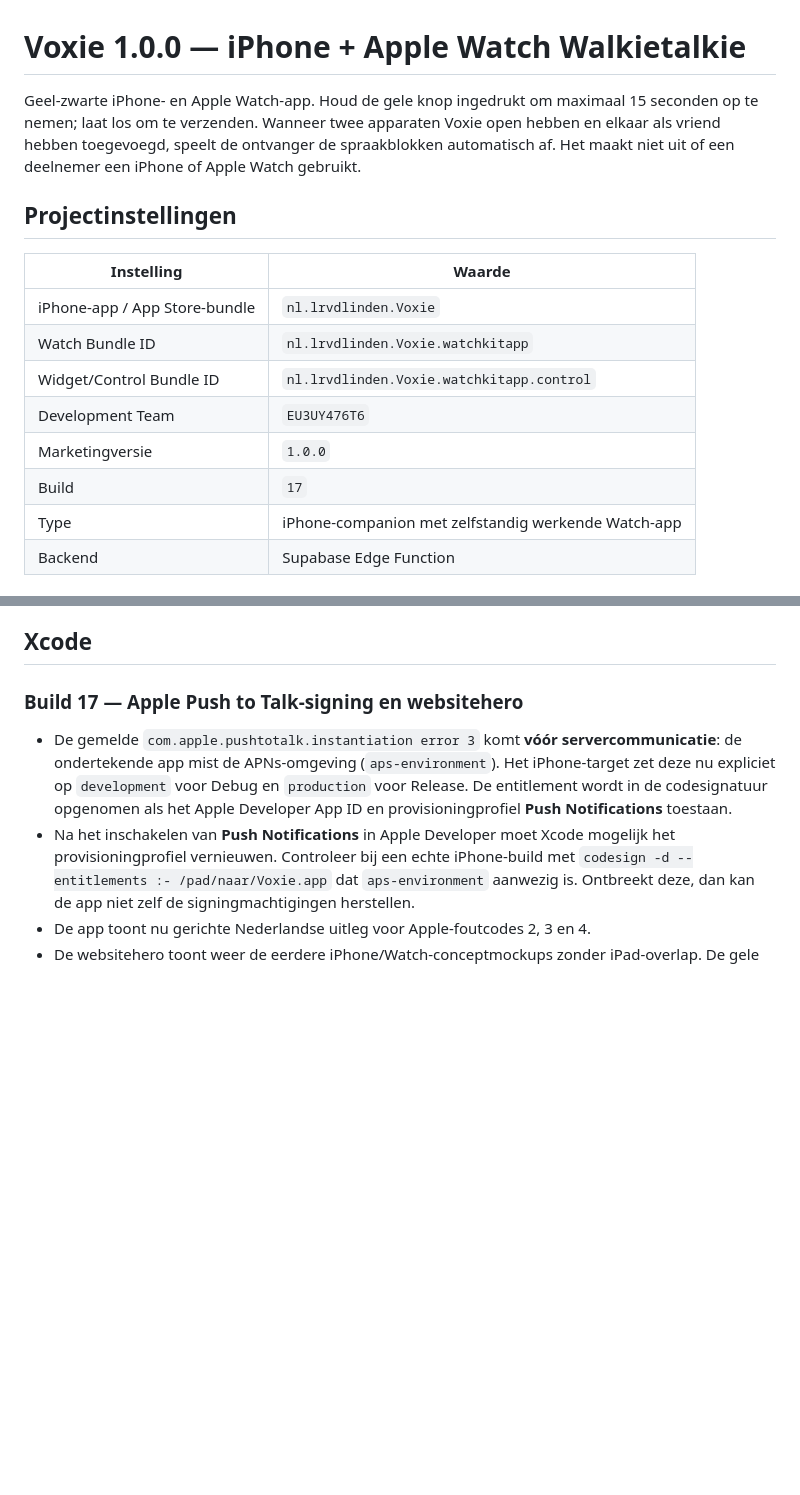
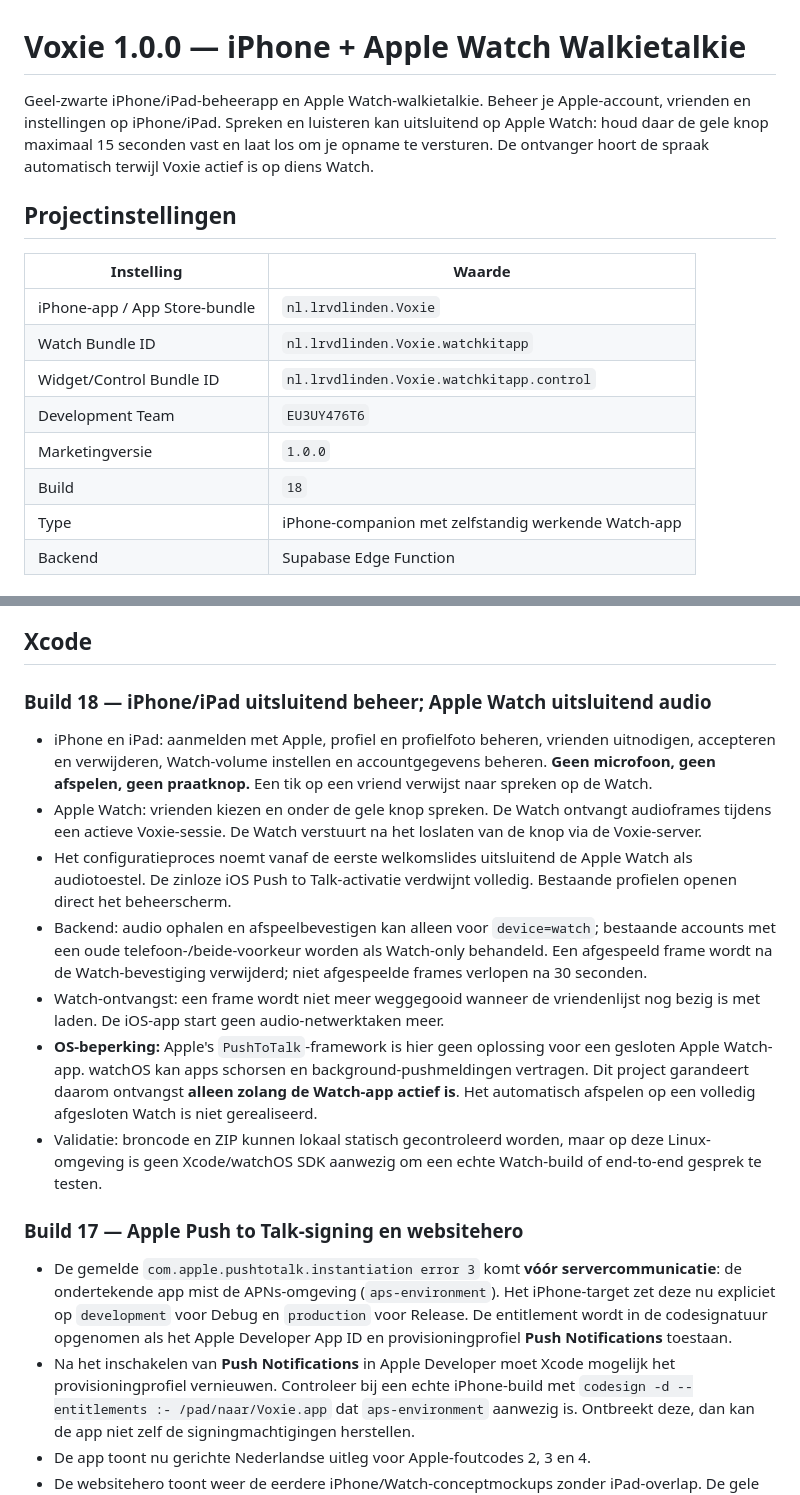
Before and after one commit to LRvdLinden/nl.lrvdlinden.voixy, a Markdown page: README.md, 2 parts joined by grey strips. GitHub-like rendering; blank space fills up the shorter version.

Commit message:
Build 18: Watch-only Voxie audio; iOS friends/settings (README.md)

```diff
--- a/README.md
+++ b/README.md
@@ -1,6 +1,6 @@
 # Voxie 1.0.0 — iPhone + Apple Watch Walkietalkie
 
-Geel-zwarte iPhone- en Apple Watch-app. Houd de gele knop ingedrukt om maximaal 15 seconden op te nemen; laat los om te verzenden. Wanneer twee apparaten Voxie open hebben en elkaar als vriend hebben toegevoegd, speelt de ontvanger de spraakblokken automatisch af. Het maakt niet uit of een deelnemer een iPhone of Apple Watch gebruikt.
+Geel-zwarte iPhone/iPad-beheerapp en Apple Watch-walkietalkie. Beheer je Apple-account, vrienden en instellingen op iPhone/iPad. Spreken en luisteren kan uitsluitend op Apple Watch: houd daar de gele knop maximaal 15 seconden vast en laat los om je opname te versturen. De ontvanger hoort de spraak automatisch terwijl Voxie actief is op diens Watch.
 
 ## Projectinstellingen
 
@@ -11,7 +11,7 @@ Geel-zwarte iPhone- en Apple Watch-app. Houd de gele knop ingedrukt om maximaal
 | Widget/Control Bundle ID | `nl.lrvdlinden.Voxie.watchkitapp.control` |
 | Development Team | `EU3UY476T6` |
 | Marketingversie | `1.0.0` |
-| Build | `17` |
+| Build | `18` |
 | Type | iPhone-companion met zelfstandig werkende Watch-app |
 | Backend | Supabase Edge Function |
 
@@ -33,6 +33,17 @@ Wanneer de eerste migratie al handmatig is uitgevoerd en niet in Supabase's migr
 De server controleert Apple ID-tokens met Apple's ondertekende sleutelset en gebruikt korte, eenmalige login-challenges. Hij bewaart een unieke, niet-hoofdlettergevoelige gebruikersnaam, de gekozen avatar en een vriendenlijst per Apple-account. Na Apple-aanmelding op de iPhone ontvangt de gekoppelde Watch een eigen sessie via WatchConnectivity. Audioframes worden na 30 seconden niet meer opgehaald. Voor publieke lancering zijn aanvullende beveiligingsmaatregelen nodig, zoals rate limiting, sessie-intrekking, quotas, opschoning en een privacybeleid. Audio is HTTPS-versleuteld, maar niet end-to-end-versleuteld.
 
 ## Xcode
+
+### Build 18 — iPhone/iPad uitsluitend beheer; Apple Watch uitsluitend audio
+
+- iPhone en iPad: aanmelden met Apple, profiel en profielfoto beheren, vrienden uitnodigen, accepteren en verwijderen, Watch-volume instellen en accountgegevens beheren. **Geen microfoon, geen afspelen, geen praatknop.** Een tik op een vriend verwijst naar spreken op de Watch.
+- Apple Watch: vrienden kiezen en onder de gele knop spreken. De Watch ontvangt audioframes tijdens een actieve Voxie-sessie. De Watch verstuurt na het loslaten van de knop via de Voxie-server.
+- Het configuratieproces noemt vanaf de eerste welkomslides uitsluitend de Apple Watch als audiotoestel. De zinloze iOS Push to Talk-activatie verdwijnt volledig. Bestaande profielen openen direct het beheerscherm.
+- Backend: audio ophalen en afspeelbevestigen kan alleen voor `device=watch`; bestaande accounts met een oude telefoon-/beide-voorkeur worden als Watch-only behandeld. Een afgespeeld frame wordt na de Watch-bevestiging verwijderd; niet afgespeelde frames verlopen na 30 seconden.
+- Watch-ontvangst: een frame wordt niet meer weggegooid wanneer de vriendenlijst nog bezig is met laden. De iOS-app start geen audio-netwerktaken meer.
+- **OS-beperking:** Apple's `PushToTalk`-framework is hier geen oplossing voor een gesloten Apple Watch-app. watchOS kan apps schorsen en background-pushmeldingen vertragen. Dit project garandeert daarom ontvangst **alleen zolang de Watch-app actief is**. Het automatisch afspelen op een volledig afgesloten Watch is niet gerealiseerd.
+- Validatie: broncode en ZIP kunnen lokaal statisch gecontroleerd worden, maar op deze Linux-omgeving is geen Xcode/watchOS SDK aanwezig om een echte Watch-build of end-to-end gesprek te testen.
+
 
 ### Build 17 — Apple Push to Talk-signing en websitehero
 
```
